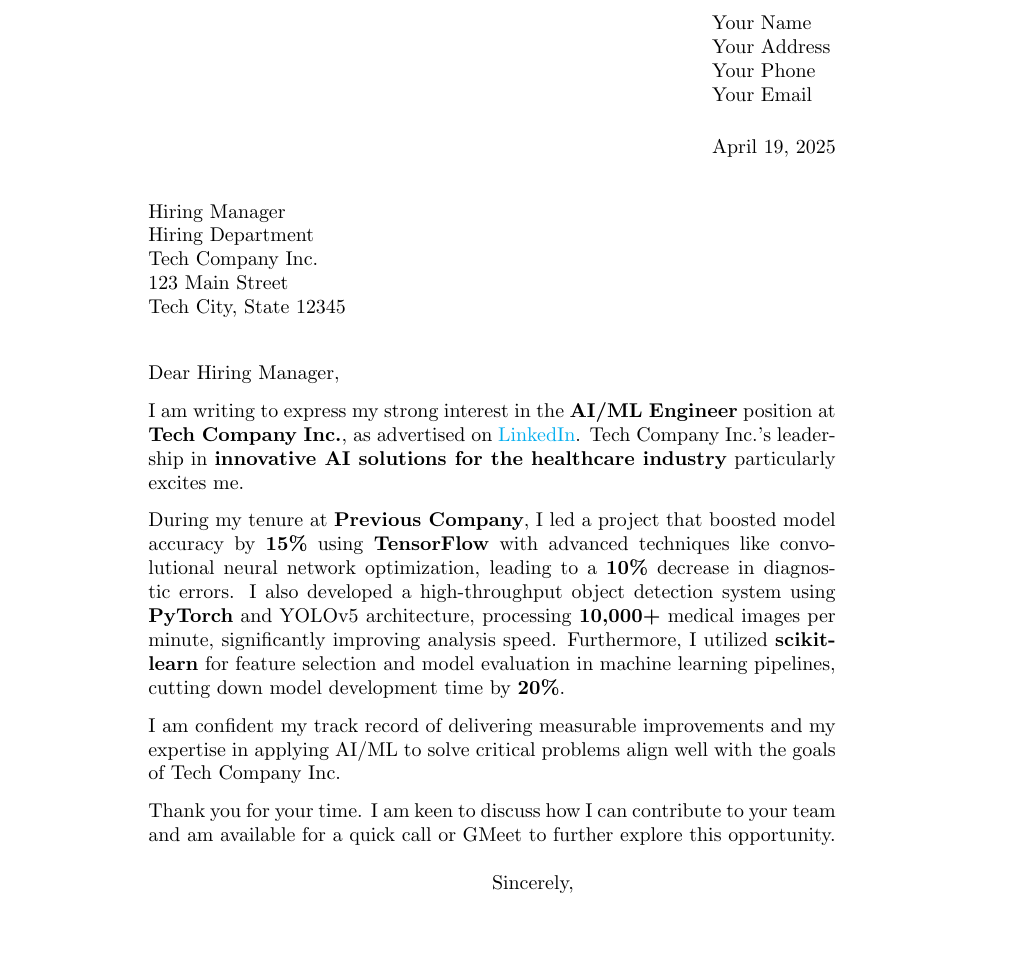
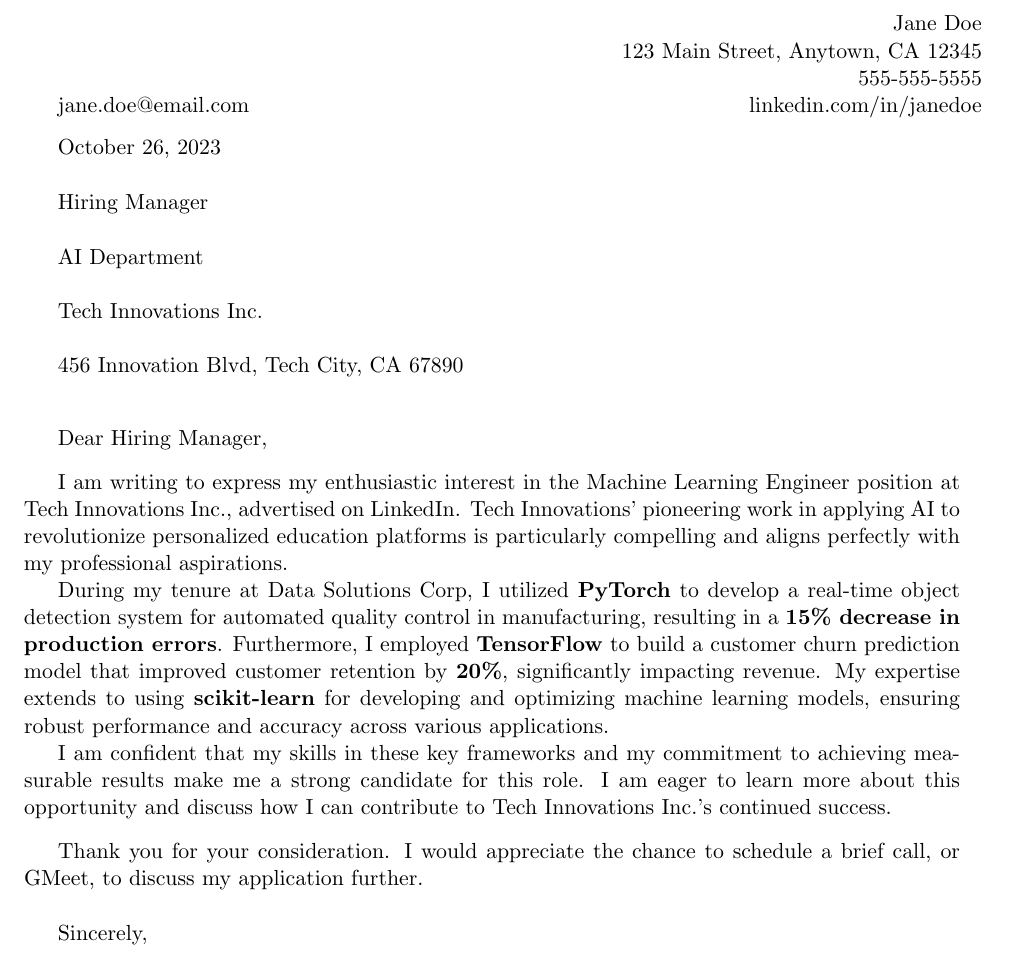
Before and after one commit to funteck123/latex-compiler, a LaTeX document (main.tex): part of the page, cut at the place of the change, the shorter picture padded with empty space. Compiled offline with pdfLaTeX.

Commit message:
Add LaTeX file via script

```diff
--- a/main.tex
+++ b/main.tex
@@ -24,26 +15,52 @@
 
 \begin{document}
 
-\begin{letter}{Hiring Manager\\
-Hiring Department\\
-Tech Company Inc.\\
-123 Main Street\\
-Tech City, State 12345}
+%---------- LETTER HEAD -----------
+\begin{tabular*}{\textwidth}{@{\extracolsep{\fill}} llr}
+  & & Jane Doe \\
 
-\opening{Dear Hiring Manager,}
+  & & 123 Main Street, Anytown, CA 12345 \\
 
-I am writing to express my strong interest in the \textbf{AI/ML Engineer} position at \textbf{Tech Company Inc.}, as advertised on \href{URL-to-job-posting}{LinkedIn}. Tech Company Inc.'s leadership in \textbf{innovative AI solutions for the healthcare industry} particularly excites me.
+  & & 555-555-5555 \\
 
-During my tenure at \textbf{Previous Company}, I led a project that boosted model accuracy by \textbf{15\%} using \textbf{TensorFlow} with advanced techniques like convolutional neural network optimization, leading to a \textbf{10\%} decrease in diagnostic errors. I also developed a high-throughput object detection system using \textbf{PyTorch} and YOLOv5 architecture, processing \textbf{10,000+} medical images per minute, significantly improving analysis speed. Furthermore, I utilized \textbf{scikit-learn} for feature selection and model evaluation in machine learning pipelines, cutting down model development time by \textbf{20\%}.
+jane.doe@email.com & & linkedin.com/in/janedoe \\
 
-I am confident my track record of delivering measurable improvements and my expertise in applying AI/ML to solve critical problems align well with the goals of Tech Company Inc.
+\end{tabular*}
 
-Thank you for your time. I am keen to discuss how I can contribute to your team and am available for a quick call or GMeet to further explore this opportunity.
+\vspace{0.3cm}
 
-\closing{Sincerely,}
+October 26, 2023
 
-\signature{Your Name}
+\vspace{0.5cm}
 
-\end{letter}
+Hiring Manager \\
+
+AI Department \\
+
+Tech Innovations Inc. \\
+
+456 Innovation Blvd, Tech City, CA 67890
+
+\vspace{0.8cm}
+
+Dear Hiring Manager,
+
+\vspace{0.3cm}
+
+I am writing to express my enthusiastic interest in the Machine Learning Engineer position at Tech Innovations Inc., advertised on LinkedIn. Tech Innovations' pioneering work in applying AI to revolutionize personalized education platforms is particularly compelling and aligns perfectly with my professional aspirations.
+
+During my tenure at Data Solutions Corp, I utilized \textbf{PyTorch} to develop a real-time object detection system for automated quality control in manufacturing, resulting in a \textbf{15\% decrease in production errors}.  Furthermore, I employed \textbf{TensorFlow} to build a customer churn prediction model that improved customer retention by \textbf{20\%}, significantly impacting revenue. My expertise extends to using \textbf{scikit-learn} for developing and optimizing machine learning models, ensuring robust performance and accuracy across various applications.
+
+I am confident that my skills in these key frameworks and my commitment to achieving measurable results make me a strong candidate for this role. I am eager to learn more about this opportunity and discuss how I can contribute to Tech Innovations Inc.'s continued success.
+
+\vspace{0.3cm}
+
+Thank you for your consideration.  I would appreciate the chance to schedule a brief call, or GMeet, to discuss my application further.
+
+\vspace{0.5cm}
+
+Sincerely, \\
+
+Jane Doe
 
 \end{document}
```
Also changed, not shown: main.tex (27 more changed lines).
